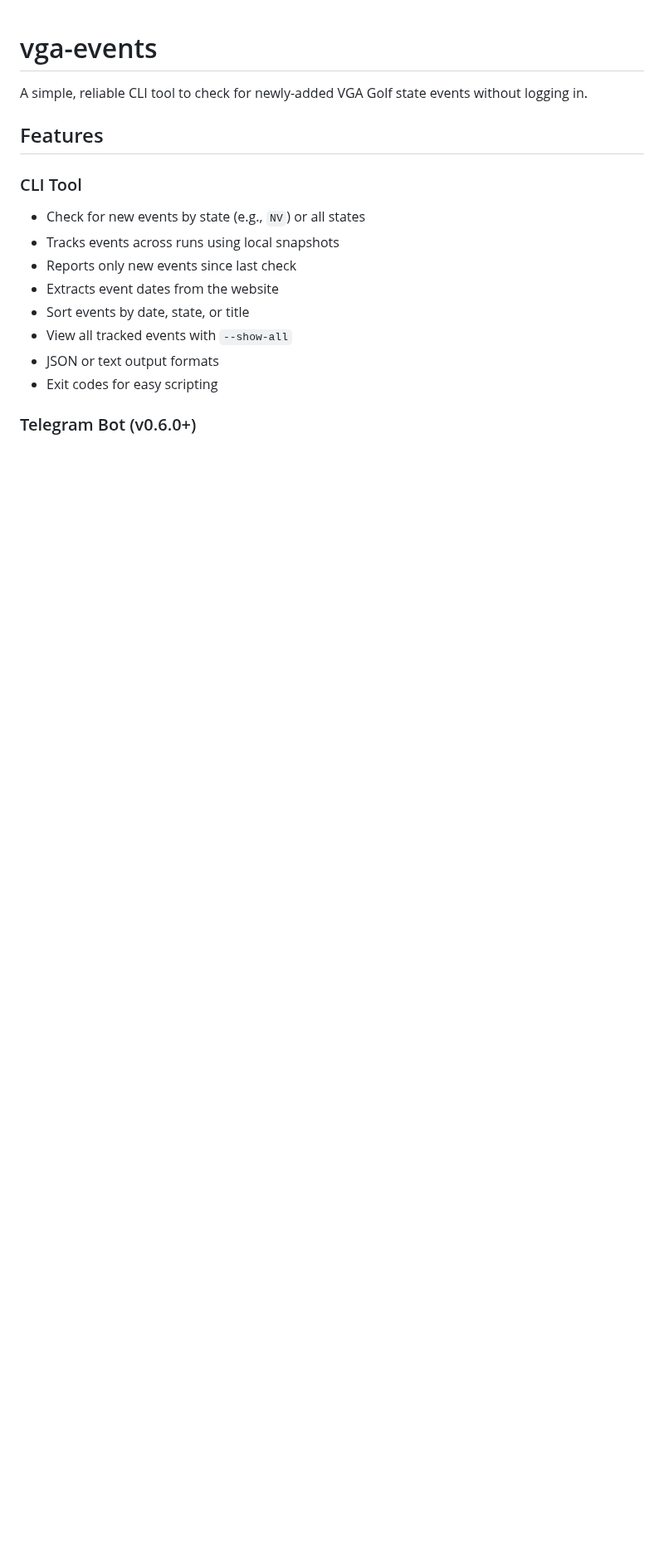
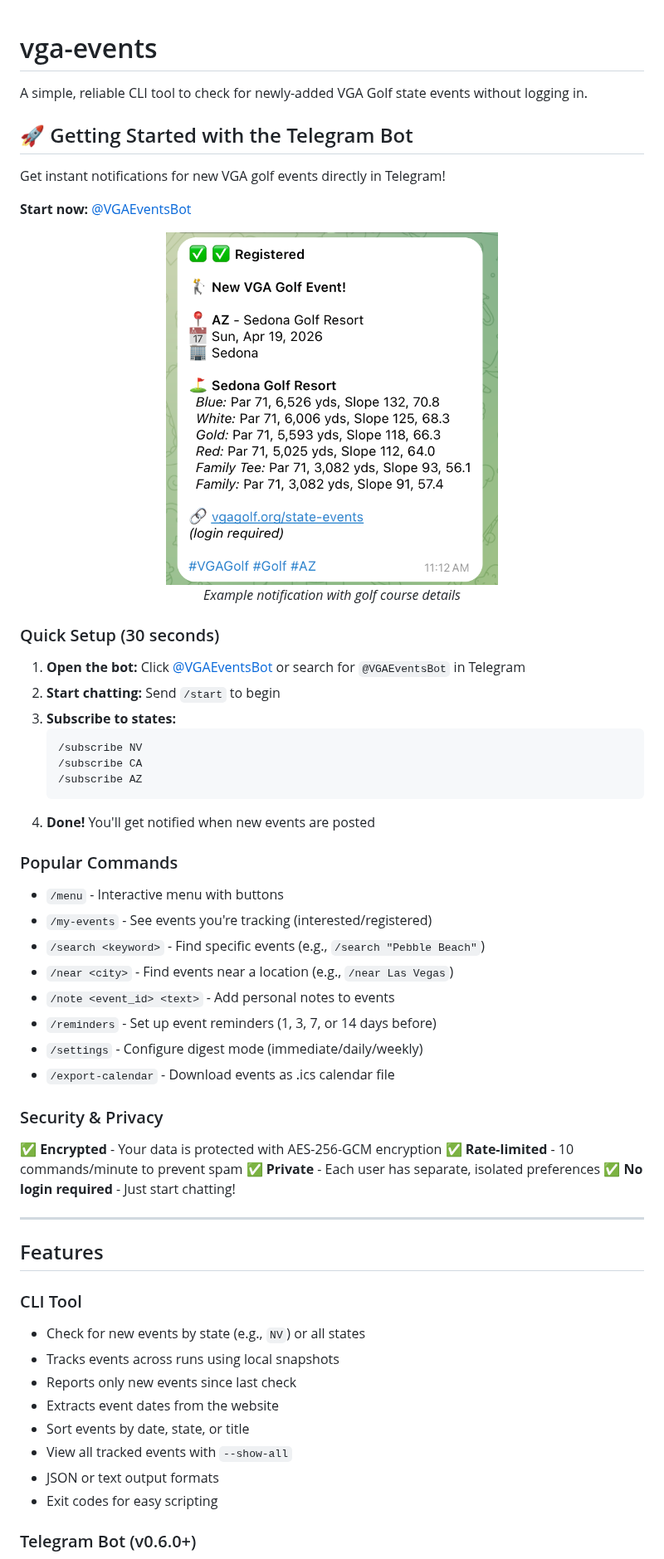
Before and after one commit to pfrederiksen/vga-events, a Markdown page: README.md, the part around the change. Shown at 83% size. Drawn GitHub-style; pictures changed too: docs/images/telegram-notification-example.png (added); blank space fills up the shorter version.

Commit message:
Docs: Add Getting Started section with bot link and screenshot
- Added prominent Getting Started section at top of README
- Includes direct link to @VGAEventsBot on Telegram
- Added example notification screenshot showing course details
- Lists popular commands and security features
- Makes it easy for new users to start using the bot

Co-Authored-By: Claude Sonnet 4.5 <noreply@anthropic.com>

````diff
--- a/README.md
+++ b/README.md
@@ -1,6 +1,49 @@
 # vga-events
 
 A simple, reliable CLI tool to check for newly-added VGA Golf state events without logging in.
+
+## 🚀 Getting Started with the Telegram Bot
+
+Get instant notifications for new VGA golf events directly in Telegram!
+
+**Start now:** [@VGAEventsBot](https://t.me/VGAEventsBot)
+
+<div align="center">
+  <img src="docs/images/telegram-notification-example.png" alt="Telegram Bot Example" width="400">
+  <p><em>Example notification with golf course details</em></p>
+</div>
+
+### Quick Setup (30 seconds)
+
+1. **Open the bot:** Click [@VGAEventsBot](https://t.me/VGAEventsBot) or search for `@VGAEventsBot` in Telegram
+2. **Start chatting:** Send `/start` to begin
+3. **Subscribe to states:**
+   ```
+   /subscribe NV
+   /subscribe CA
+   /subscribe AZ
+   ```
+4. **Done!** You'll get notified when new events are posted
+
+### Popular Commands
+
+- `/menu` - Interactive menu with buttons
+- `/my-events` - See events you're tracking (interested/registered)
+- `/search <keyword>` - Find specific events (e.g., `/search "Pebble Beach"`)
+- `/near <city>` - Find events near a location (e.g., `/near Las Vegas`)
+- `/note <event_id> <text>` - Add personal notes to events
+- `/reminders` - Set up event reminders (1, 3, 7, or 14 days before)
+- `/settings` - Configure digest mode (immediate/daily/weekly)
+- `/export-calendar` - Download events as .ics calendar file
+
+### Security & Privacy
+
+✅ **Encrypted** - Your data is protected with AES-256-GCM encryption
+✅ **Rate-limited** - 10 commands/minute to prevent spam
+✅ **Private** - Each user has separate, isolated preferences
+✅ **No login required** - Just start chatting!
+
+---
 
 ## Features
 
````
